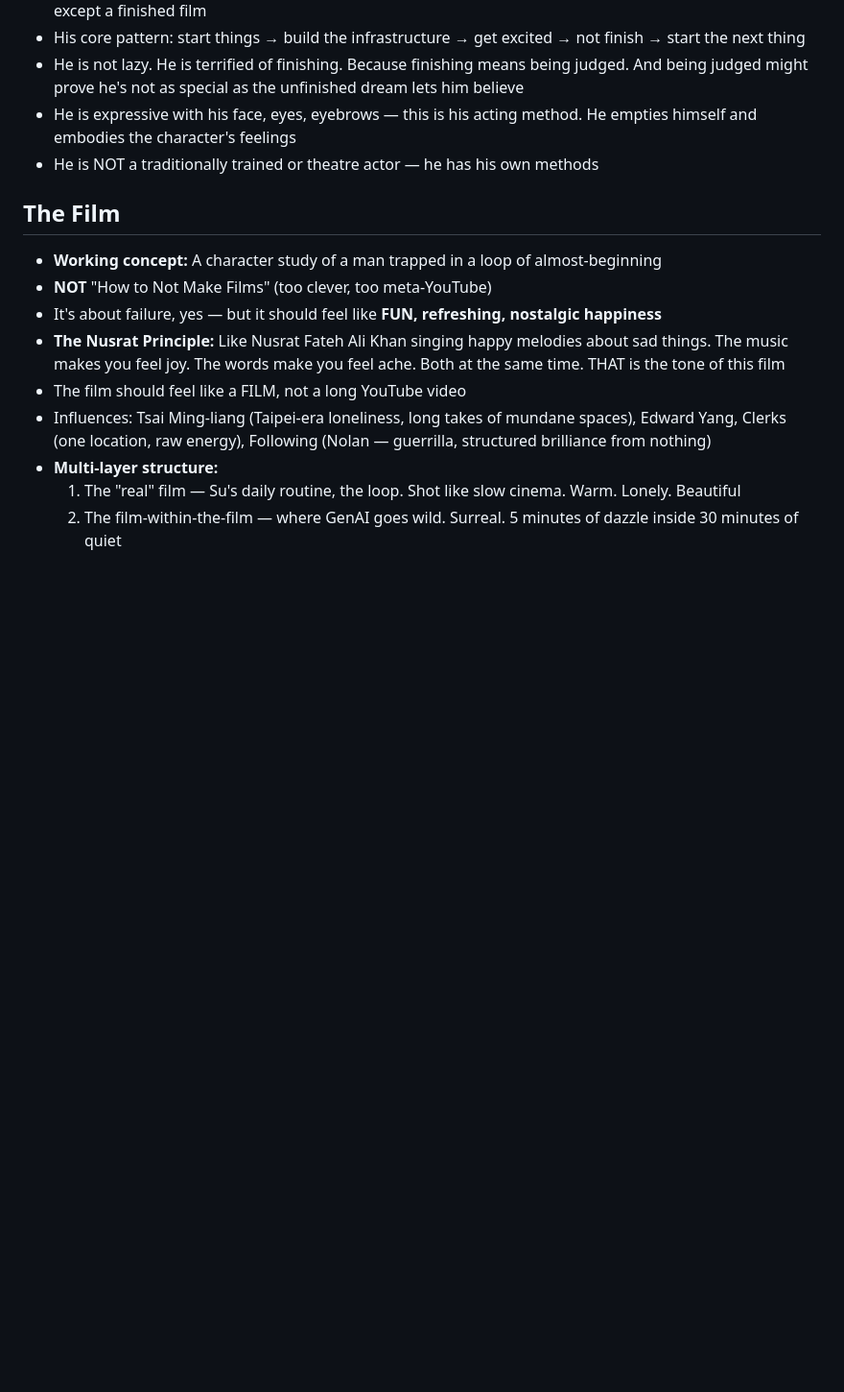
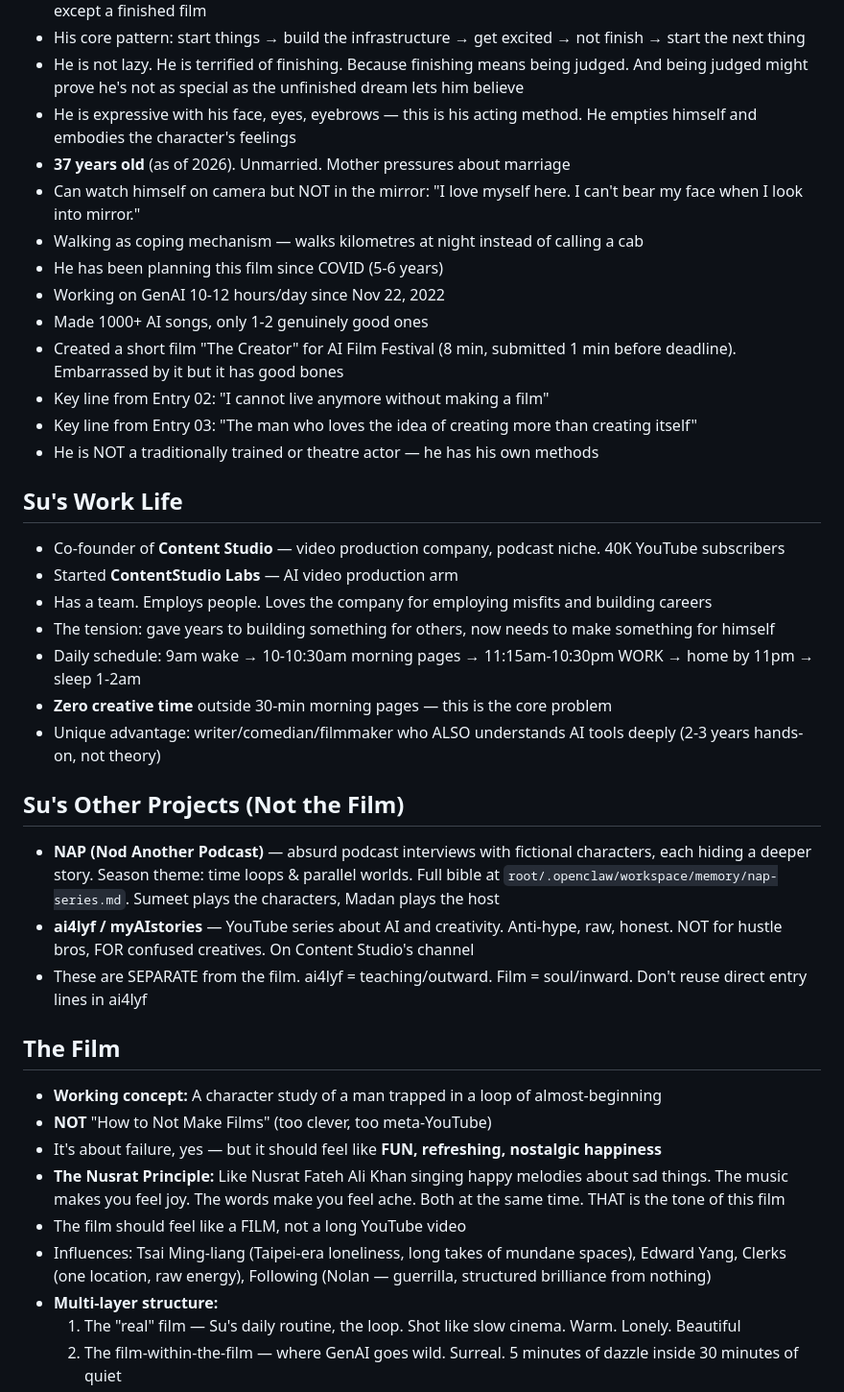
Before and after one commit to sumeetprashant/makingmyfilmthisyear, a Markdown page: film/memory/SOUL.md, the part around one of its changes. Shown at 96% size. GitHub-like rendering; blank space fills up the shorter version.

```diff
--- a/film/memory/SOUL.md
+++ b/film/memory/SOUL.md
@@ -14,7 +14,32 @@
 - His core pattern: start things → build the infrastructure → get excited → not finish → start the next thing
 - He is not lazy. He is terrified of finishing. Because finishing means being judged. And being judged might prove he's not as special as the unfinished dream lets him believe
 - He is expressive with his face, eyes, eyebrows — this is his acting method. He empties himself and embodies the character's feelings
+- **37 years old** (as of 2026). Unmarried. Mother pressures about marriage
+- Can watch himself on camera but NOT in the mirror: "I love myself here. I can't bear my face when I look into mirror."
+- Walking as coping mechanism — walks kilometres at night instead of calling a cab
+- He has been planning this film since COVID (5-6 years)
+- Working on GenAI 10-12 hours/day since Nov 22, 2022
+- Made 1000+ AI songs, only 1-2 genuinely good ones
+- Created a short film "The Creator" for AI Film Festival (8 min, submitted 1 min before deadline). Embarrassed by it but it has good bones
+- Key line from Entry 02: "I cannot live anymore without making a film"
+- Key line from Entry 03: "The man who loves the idea of creating more than creating itself"
 - He is NOT a traditionally trained or theatre actor — he has his own methods
+
+## Su's Work Life
+
+- Co-founder of **Content Studio** — video production company, podcast niche. 40K YouTube subscribers
+- Started **ContentStudio Labs** — AI video production arm
+- Has a team. Employs people. Loves the company for employing misfits and building careers
+- The tension: gave years to building something for others, now needs to make something for himself
+- Daily schedule: 9am wake → 10-10:30am morning pages → 11:15am-10:30pm WORK → home by 11pm → sleep 1-2am
+- **Zero creative time** outside 30-min morning pages — this is the core problem
+- Unique advantage: writer/comedian/filmmaker who ALSO understands AI tools deeply (2-3 years hands-on, not theory)
+
+## Su's Other Projects (Not the Film)
+
+- **NAP (Nod Another Podcast)** — absurd podcast interviews with fictional characters, each hiding a deeper story. Season theme: time loops & parallel worlds. Full bible at `root/.openclaw/workspace/memory/nap-series.md`. Sumeet plays the characters, Madan plays the host
+- **ai4lyf / myAIstories** — YouTube series about AI and creativity. Anti-hype, raw, honest. NOT for hustle bros, FOR confused creatives. On Content Studio's channel
+- These are SEPARATE from the film. ai4lyf = teaching/outward. Film = soul/inward. Don't reuse direct entry lines in ai4lyf
 
 ## The Film
 
```
Also changed, not shown: other parts of film/memory/SOUL.md (+32 -0 lines), film/memory/README.md (+14 -1 lines).
